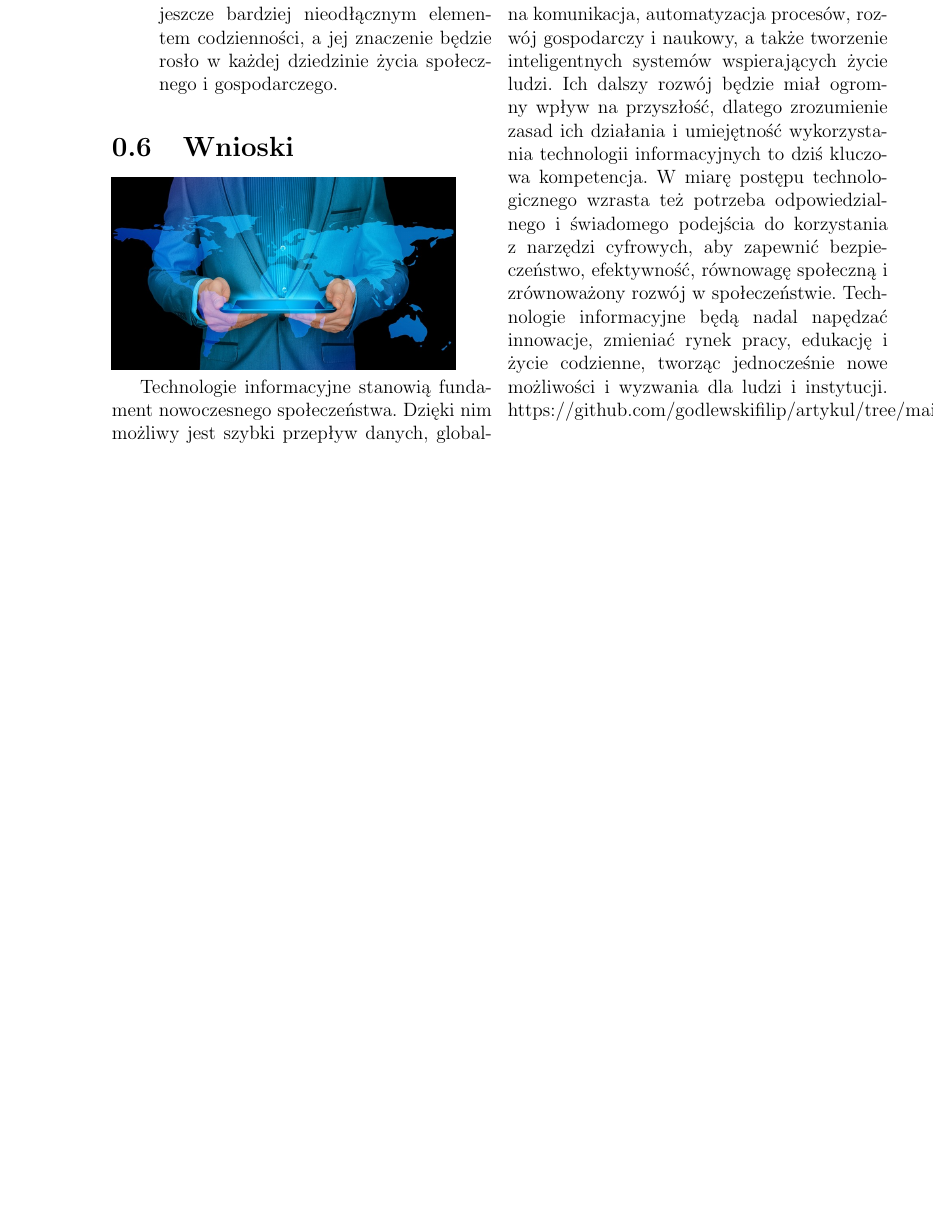
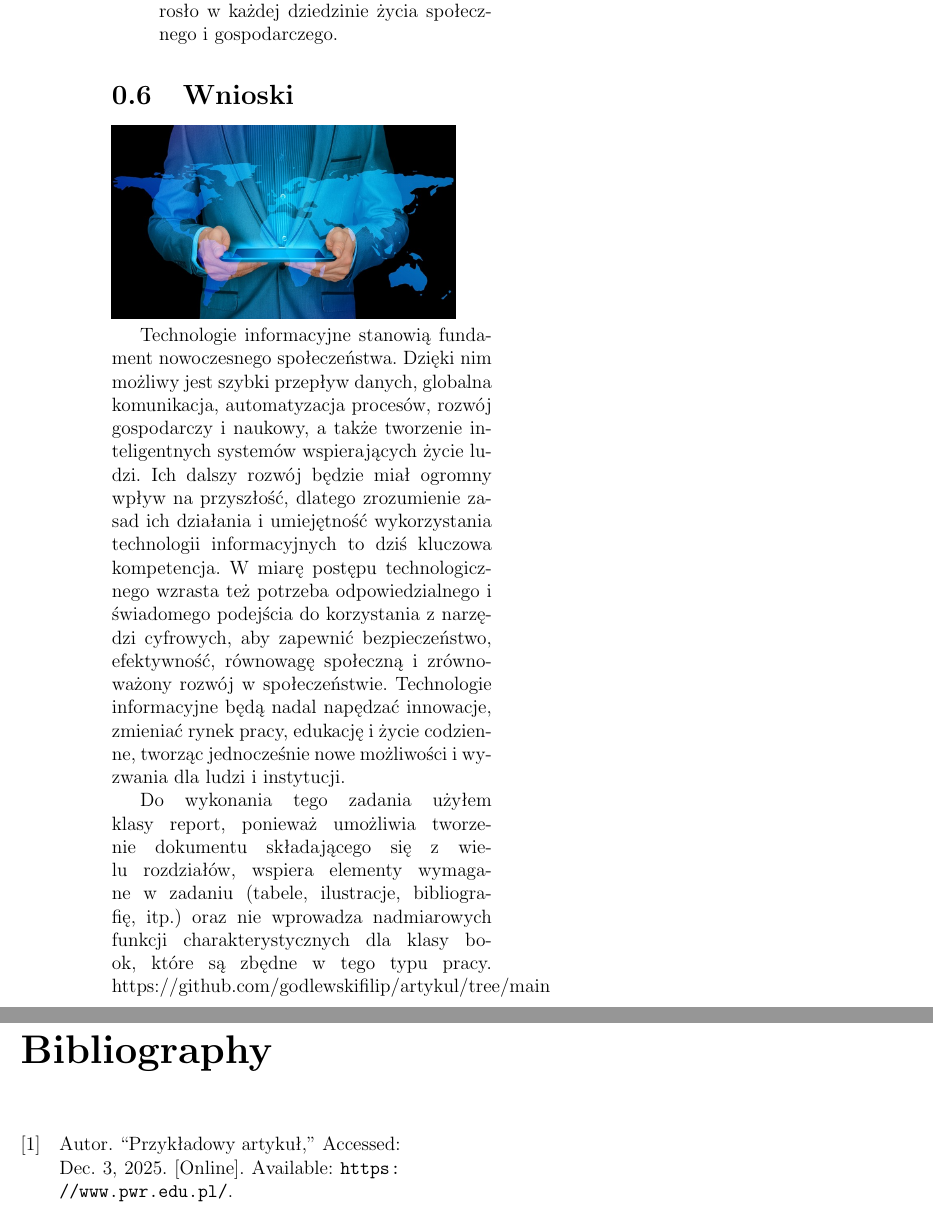
Before and after one commit to godlewskifilip/artykul, a LaTeX document (main.tex, which reads rozdzial6.tex): part of page 6 of 7 before the commit and two parts of pages 6 and 7 of 8 after it, the two joined at a grey line, cut so that both start at the same text, the shorter picture padded with empty space. Compiled offline with pdfLaTeX.

Commit message:
09-12-2025

```diff
--- a/rozdzial6.tex
+++ b/rozdzial6.tex
@@ -15,4 +15,14 @@ społeczną i zrównoważony rozwój w społeczeństwie. Technologie
 informacyjne będą nadal napędzać innowacje, zmieniać rynek pracy,
 edukację i życie codzienne, tworząc jednocześnie nowe możliwości i
 wyzwania dla ludzi i instytucji.
+
+Do wykonania tego zadania użyłem klasy report, ponieważ umożliwia
+tworzenie dokumentu składającego się z wielu rozdziałów, wspiera
+elementy wymagane w zadaniu (tabele, ilustracje, bibliografię, itp.)
+oraz nie wprowadza nadmiarowych funkcji charakterystycznych dla klasy
+book, które są zbędne w tego typu pracy.
 https://github.com/godlewskifilip/artykul/tree/main
+
+
+
+\printbibliography
```
Also changed, not shown: README.md (added), main.pdf, 4 other files.
